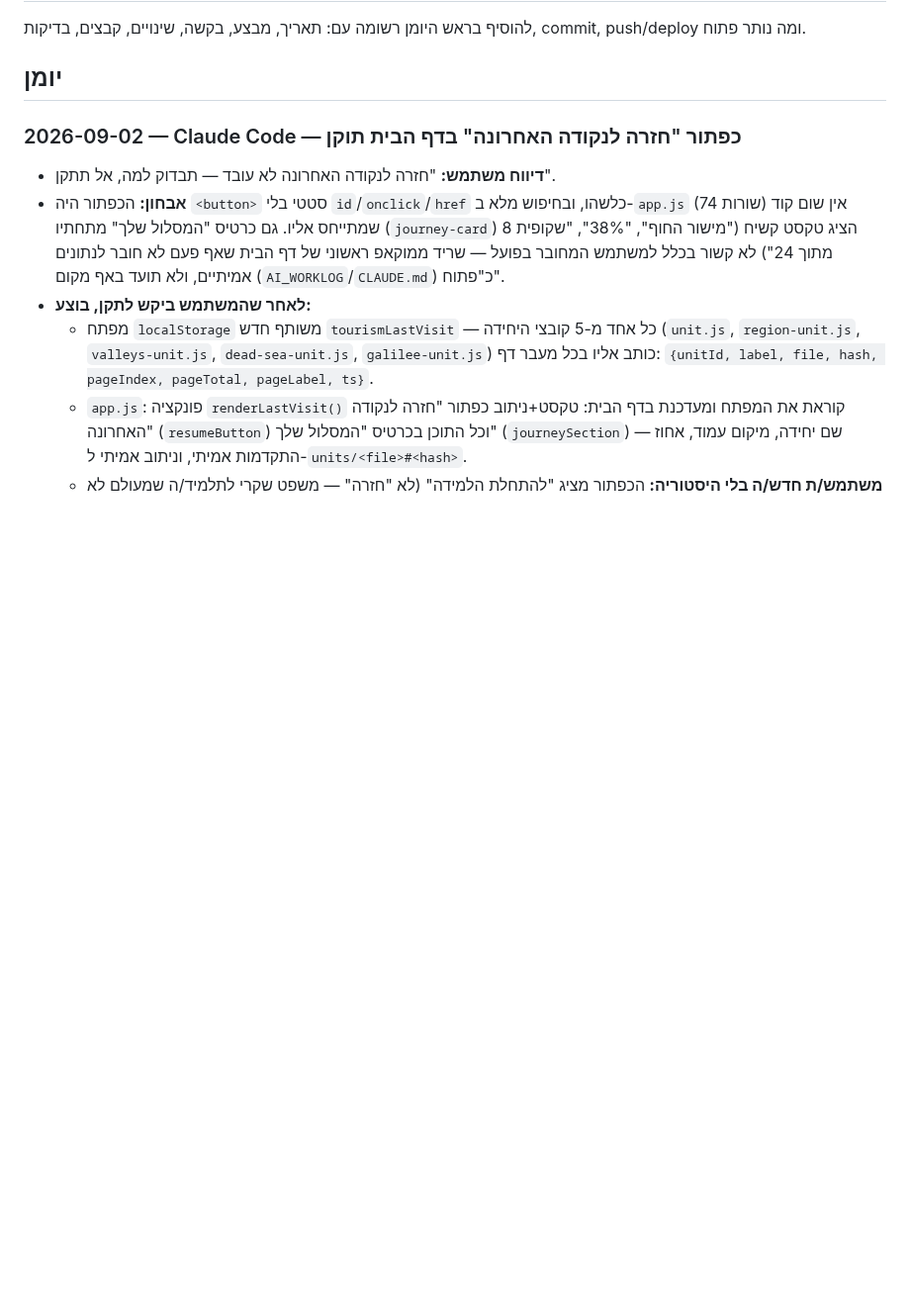
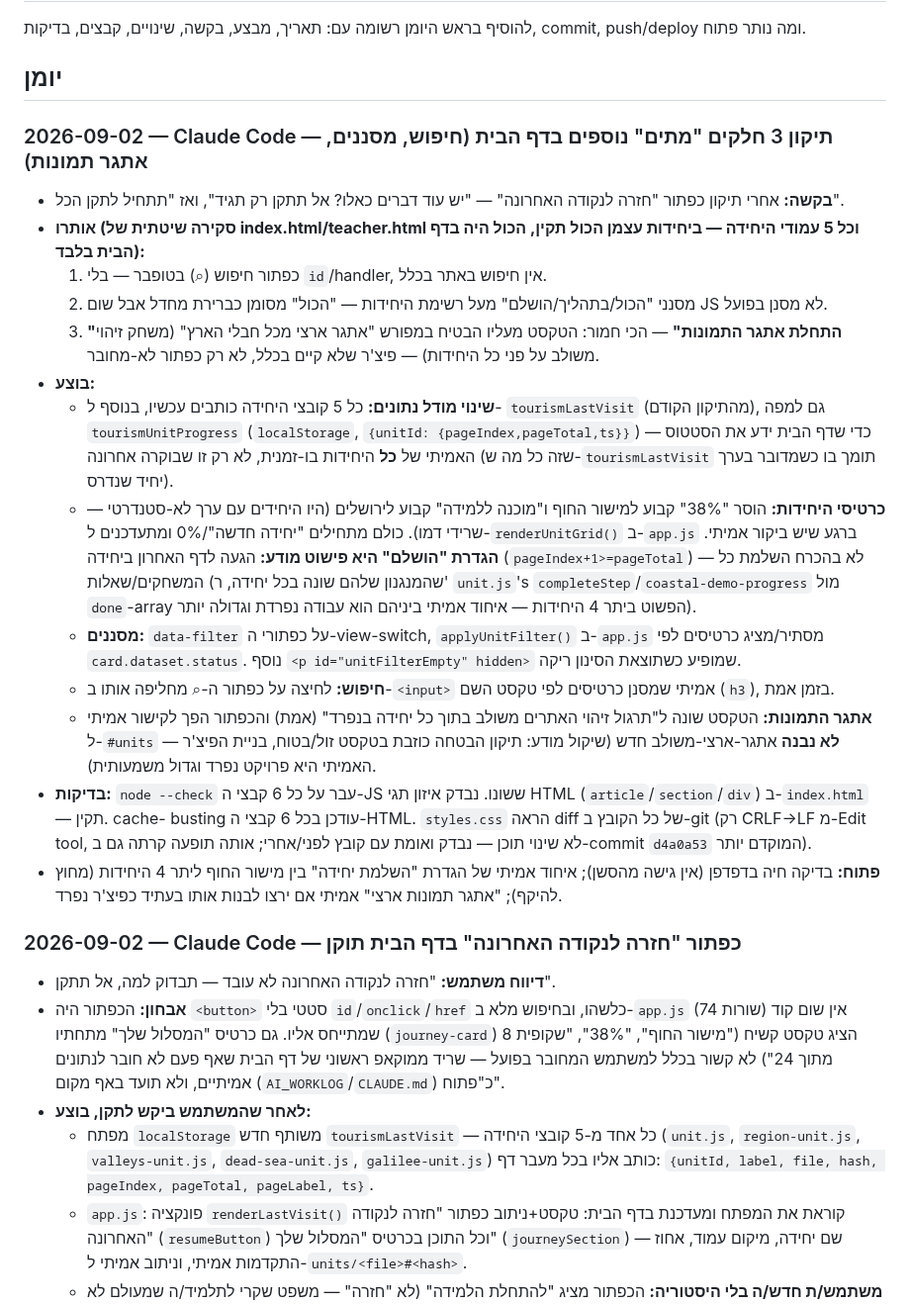
Before and after one commit to nisan1234-afk/tourism-bagrut-v2, a Markdown page: AI_WORKLOG.md, the part around the change. Shown at 99% size. GitHub-like rendering; blank space fills up the shorter version.

Commit message:
תיעוד: תיקון חיפוש/מסננים/אתגר תמונות בדף הבית
Co-Authored-By: Claude Sonnet 5 <noreply@anthropic.com>
Claude-Session: https://claude.ai/code/session_015KqtT6Zea4Et2Pg1eDaD1E

```diff
--- a/AI_WORKLOG.md
+++ b/AI_WORKLOG.md
@@ -17,6 +17,51 @@
 להוסיף בראש היומן רשומה עם: תאריך, מבצע, בקשה, שינויים, קבצים, בדיקות, commit, push/deploy ומה נותר פתוח.
 
 ## יומן
+
+### 2026-09-02 — Claude Code — תיקון 3 חלקים "מתים" נוספים בדף הבית (חיפוש, מסננים, אתגר תמונות)
+
+- **בקשה:** אחרי תיקון כפתור "חזרה לנקודה האחרונה" — "יש עוד דברים כאלו?
+  אל תתקן רק תגיד", ואז "תתחיל לתקן הכל".
+- **אותרו (סקירה שיטתית של index.html/teacher.html וכל 5 עמודי היחידה —
+  ביחידות עצמן הכול תקין, הכול היה בדף הבית בלבד):**
+  1. כפתור חיפוש (⌕) בטופבר — בלי `id`/handler, אין חיפוש באתר בכלל.
+  2. מסנני "הכול/בתהליך/הושלם" מעל רשימת היחידות — "הכול" מסומן כברירת
+     מחדל אבל שום JS לא מסנן בפועל.
+  3. **"התחלת אתגר התמונות"** — הכי חמור: הטקסט מעליו הבטיח במפורש
+     "אתגר ארצי מכל חבלי הארץ" (משחק זיהוי משולב על פני כל היחידות) —
+     פיצ'ר שלא קיים בכלל, לא רק כפתור לא-מחובר.
+- **בוצע:**
+  - **שינוי מודל נתונים:** כל 5 קובצי היחידה כותבים עכשיו, בנוסף ל-
+    `tourismLastVisit` (מהתיקון הקודם), גם למפה `tourismUnitProgress`
+    (`localStorage`, `{unitId: {pageIndex,pageTotal,ts}}`) — כדי שדף
+    הבית ידע את הסטטוס האמיתי של **כל** היחידות בו-זמנית, לא רק זו
+    שבוקרה אחרונה (שזה כל מה ש-`tourismLastVisit` תומך בו כשמדובר
+    בערך יחיד שנדרס).
+  - **כרטיסי היחידות:** הוסר "38%" קבוע למישור החוף ו"מוכנה ללמידה"
+    קבוע לירושלים (היו היחידים עם ערך לא-סטנדרטי — שרידי דמו). כולם
+    מתחילים "יחידה חדשה"/0% ומתעדכנים ל-`renderUnitGrid()` ב-`app.js`
+    ברגע שיש ביקור אמיתי. **הגדרת "הושלם" היא פישוט מודע:** הגעה לדף
+    האחרון ביחידה (`pageIndex+1>=pageTotal`) — לא בהכרח השלמת כל
+    המשחקים/שאלות (שהמנגנון שלהם שונה בכל יחידה, ר' `unit.js`'s
+    `completeStep`/`coastal-demo-progress` מול `done`-array הפשוט
+    ביתר 4 היחידות — איחוד אמיתי ביניהם הוא עבודה נפרדת וגדולה יותר).
+  - **מסננים:** `data-filter` על כפתורי ה-view-switch, `applyUnitFilter()`
+    ב-`app.js` מסתיר/מציג כרטיסים לפי `card.dataset.status`. נוסף
+    `<p id="unitFilterEmpty" hidden>` שמופיע כשתוצאת הסינון ריקה.
+  - **חיפוש:** לחיצה על כפתור ה-⌕ מחליפה אותו ב-`<input>` אמיתי
+    שמסנן כרטיסים לפי טקסט השם (`h3`), בזמן אמת.
+  - **אתגר התמונות:** הטקסט שונה ל"תרגול זיהוי האתרים משולב בתוך כל
+    יחידה בנפרד" (אמת) והכפתור הפך לקישור אמיתי ל-`#units` — **לא
+    נבנה** אתגר-ארצי-משולב חדש (שיקול מודע: תיקון הבטחה כוזבת בטקסט
+    זול/בטוח, בניית הפיצ'ר האמיתי היא פרויקט נפרד וגדול משמעותית).
+- **בדיקות:** `node --check` עבר על כל 6 קבצי ה-JS ששונו. נבדק איזון
+  תגי HTML (`article`/`section`/`div`) ב-`index.html` — תקין. cache-
+  busting עודכן בכל 6 קבצי ה-HTML. `styles.css` הראה diff של כל הקובץ
+  ב-git (רק CRLF→LF מ-Edit tool, לא שינוי תוכן — נבדק ואומת עם קובץ
+  לפני/אחרי; אותה תופעה קרתה גם ב-commit `d4a0a53` המוקדם יותר).
+- **פתוח:** בדיקה חיה בדפדפן (אין גישה מהסשן); איחוד אמיתי של הגדרת
+  "השלמת יחידה" בין מישור החוף ליתר 4 היחידות (מחוץ להיקף); "אתגר
+  תמונות ארצי" אמיתי אם ירצו לבנות אותו בעתיד כפיצ'ר נפרד.
 
 ### 2026-09-02 — Claude Code — כפתור "חזרה לנקודה האחרונה" בדף הבית תוקן
 
```
